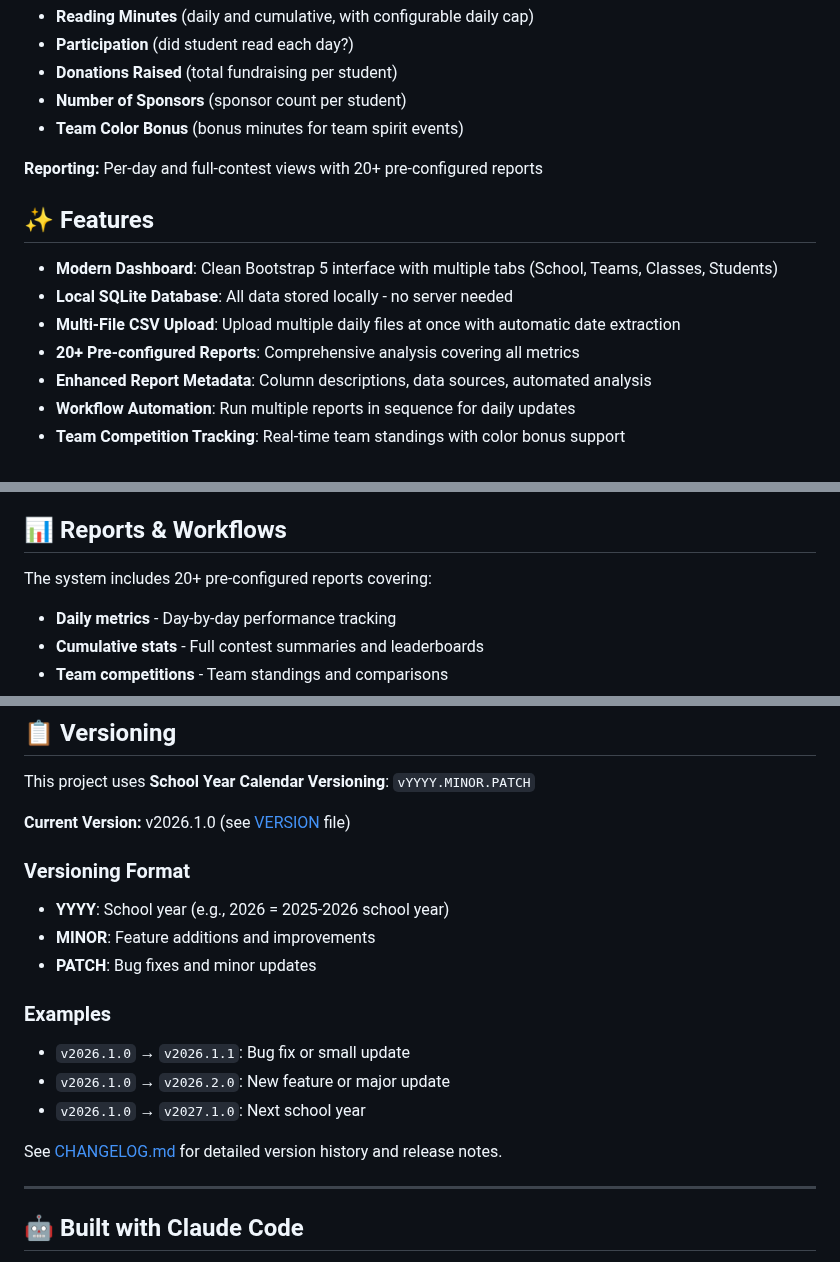
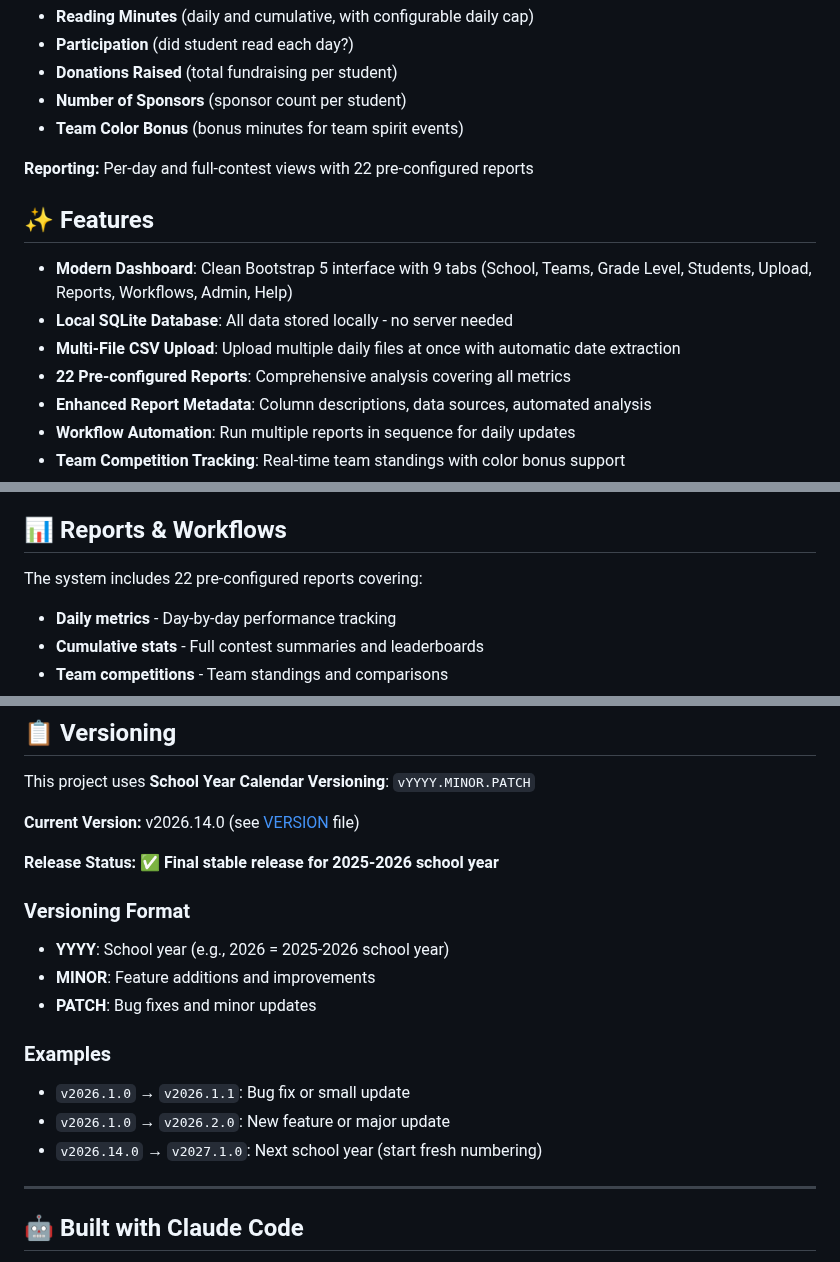
Before and after one commit to stevensouza/readathon, a Markdown page: README.md, 3 parts joined by grey strips. Rendered like a GitHub page.

Commit message:
Update README.md for v2026.14.0 release
- Update version number from v2026.1.0 to v2026.14.0
- Mark as final stable release for 2025-2026 school year
- Update report count from '20+' to '22' (accurate count)
- Update dashboard description to list all 9 tabs
- Remove reference to non-existent CHANGELOG.md
- Update versioning examples

🤖 Generated with Claude Code

Co-Authored-By: Claude <noreply@anthropic.com>

```diff
--- a/README.md
+++ b/README.md
@@ -56,14 +56,14 @@ While Read-A-Thon.com provides the core platform for tracking reading and donati
 - **Number of Sponsors** (sponsor count per student)
 - **Team Color Bonus** (bonus minutes for team spirit events)
 
-**Reporting:** Per-day and full-contest views with 20+ pre-configured reports
+**Reporting:** Per-day and full-contest views with 22 pre-configured reports
 
 ## ✨ Features
 
-- **Modern Dashboard**: Clean Bootstrap 5 interface with multiple tabs (School, Teams, Classes, Students)
+- **Modern Dashboard**: Clean Bootstrap 5 interface with 9 tabs (School, Teams, Grade Level, Students, Upload, Reports, Workflows, Admin, Help)
 - **Local SQLite Database**: All data stored locally - no server needed
 - **Multi-File CSV Upload**: Upload multiple daily files at once with automatic date extraction
-- **20+ Pre-configured Reports**: Comprehensive analysis covering all metrics
+- **22 Pre-configured Reports**: Comprehensive analysis covering all metrics
 - **Enhanced Report Metadata**: Column descriptions, data sources, automated analysis
 - **Workflow Automation**: Run multiple reports in sequence for daily updates
 - **Team Competition Tracking**: Real-time team standings with color bonus support
@@ -167,7 +167,7 @@ Press `CTRL+C` to stop the server.
 
 ## 📊 Reports & Workflows
 
-The system includes 20+ pre-configured reports covering:
+The system includes 22 pre-configured reports covering:
 - **Daily metrics** - Day-by-day performance tracking
 - **Cumulative stats** - Full contest summaries and leaderboards
 - **Team competitions** - Team standings and comparisons
@@ -291,7 +291,9 @@ For issues or questions about this system, check:
 
 This project uses **School Year Calendar Versioning**: `vYYYY.MINOR.PATCH`
 
-**Current Version:** v2026.1.0 (see [VERSION](VERSION) file)
+**Current Version:** v2026.14.0 (see [VERSION](VERSION) file)
+
+**Release Status:** ✅ **Final stable release for 2025-2026 school year**
 
 ### Versioning Format
 - **YYYY**: School year (e.g., 2026 = 2025-2026 school year)
@@ -301,9 +303,7 @@ This project uses **School Year Calendar Versioning**: `vYYYY.MINOR.PATCH`
 ### Examples
 - `v2026.1.0` → `v2026.1.1`: Bug fix or small update
 - `v2026.1.0` → `v2026.2.0`: New feature or major update
-- `v2026.1.0` → `v2027.1.0`: Next school year
-
-See [CHANGELOG.md](CHANGELOG.md) for detailed version history and release notes.
+- `v2026.14.0` → `v2027.1.0`: Next school year (start fresh numbering)
 
 ---
 
```
